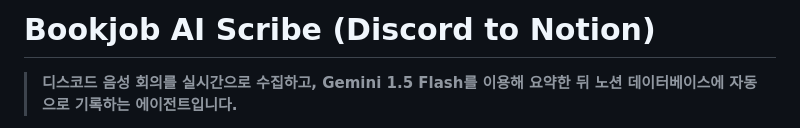
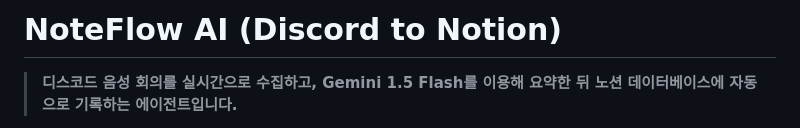
Before and after one commit to EunSeok-222/BJ-Meeting-Agent, a Markdown page: README.md, the part around the change. Drawn GitHub-style.

Commit message:
Rename project to NoteFlow AI
Updated project name and description in README.

```diff
--- a/README.md
+++ b/README.md
@@ -1,4 +1,4 @@
-# Bookjob AI Scribe (Discord to Notion)
+# NoteFlow AI (Discord to Notion)
 
 > **디스코드 음성 회의를 실시간으로 수집하고, Gemini 1.5 Flash를 이용해 요약한 뒤 노션 데이터베이스에 자동으로 기록하는 에이전트입니다.**
 
```
